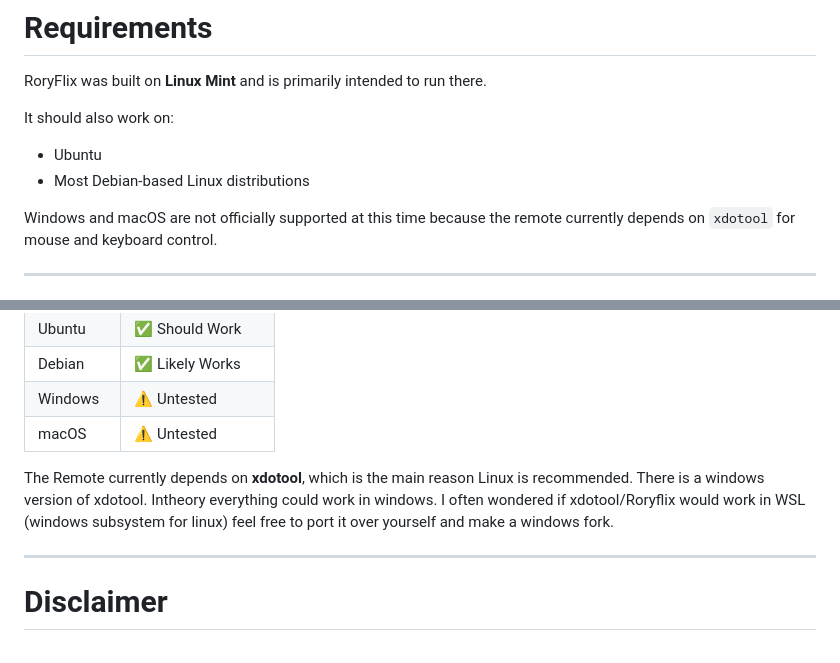
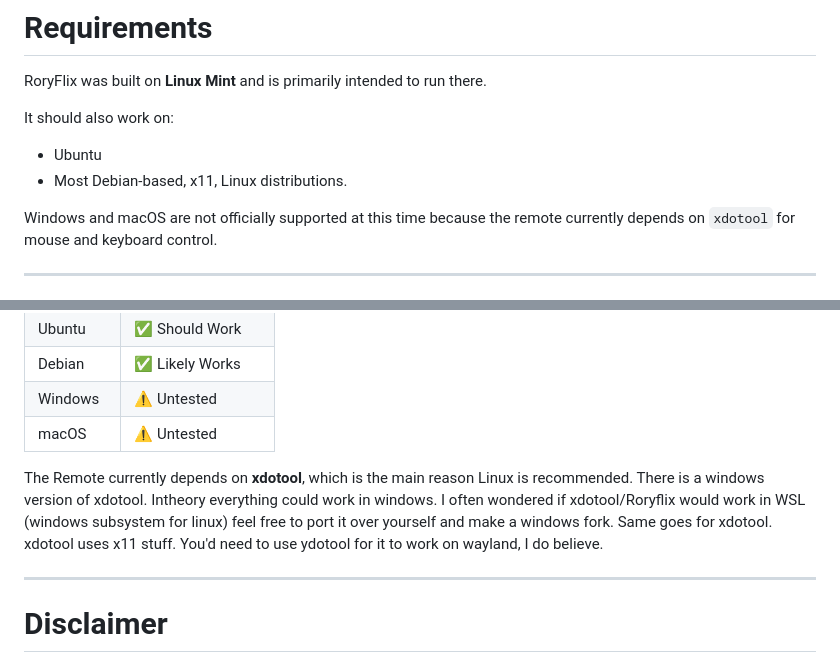
Before and after one commit to Ir0n2/RoryFlix, a Markdown page: README.md, 2 parts joined by grey strips. Rendered like a GitHub page.

```diff
--- a/README.md
+++ b/README.md
@@ -80,7 +80,7 @@ RoryFlix was built on **Linux Mint** and is primarily intended to run there.
 It should also work on:
 
 * Ubuntu
-* Most Debian-based Linux distributions
+* Most Debian-based, x11, Linux distributions.
 
 Windows and macOS are not officially supported at this time because the remote currently depends on `xdotool` for mouse and keyboard control.
 
@@ -350,7 +350,7 @@ RoryFlix was created with a few simple goals:
 | Windows    | ⚠ Untested        |
 | macOS      | ⚠ Untested        |
 
-The Remote currently depends on **xdotool**, which is the main reason Linux is recommended. There is a windows version of xdotool. Intheory everything could work in windows. I often wondered if xdotool/Roryflix would work in WSL (windows subsystem for linux) feel free to port it over yourself and make a windows fork.
+The Remote currently depends on **xdotool**, which is the main reason Linux is recommended. There is a windows version of xdotool. Intheory everything could work in windows. I often wondered if xdotool/Roryflix would work in WSL (windows subsystem for linux) feel free to port it over yourself and make a windows fork. Same goes for xdotool. xdotool uses x11 stuff. You'd need to use ydotool for it to work on wayland, I do believe.
 
 ---
 
```
